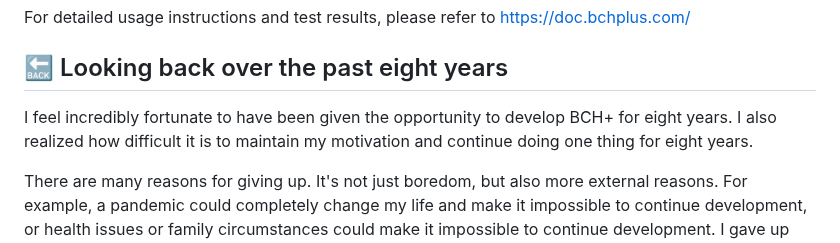
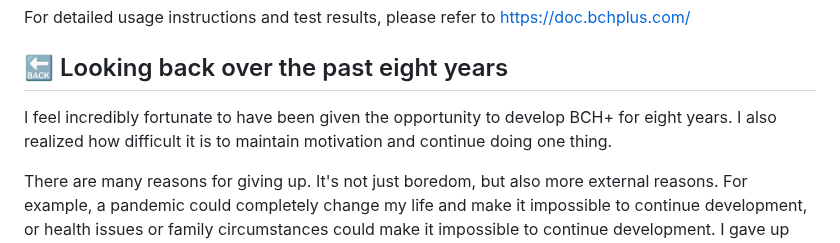
Before and after one commit to 32naosummitkiya26-collab/Blade-Convert-Hub-Plus, a Markdown page: README.md, the part around the change. Rendered like a GitHub page.

```diff
--- a/README.md
+++ b/README.md
@@ -81,7 +81,7 @@ For detailed usage instructions and test results, please refer to https://doc.bc
 
 ## 🔙 Looking back over the past eight years
 
-I feel incredibly fortunate to have been given the opportunity to develop BCH+ for eight years. I also realized how difficult it is to maintain my motivation and continue doing one thing for eight years.
+I feel incredibly fortunate to have been given the opportunity to develop BCH+ for eight years. I also realized how difficult it is to maintain motivation and continue doing one thing.
 
 There are many reasons for giving up. It's not just boredom, but also more external reasons.
 For example, a pandemic could completely change my life and make it impossible to continue development, or health issues or family circumstances could make it impossible to continue development.
```
